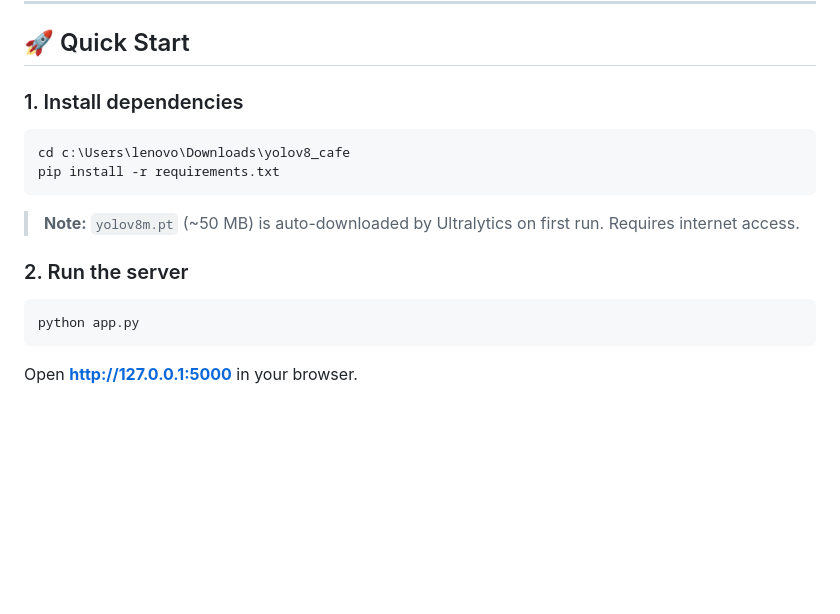
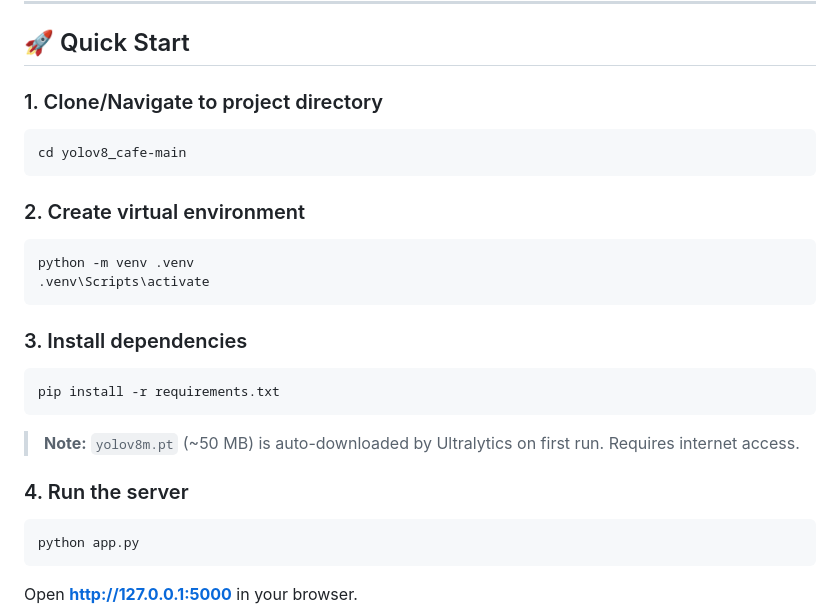
Before and after one commit to venky-1710/yolov8_cafe, a Markdown page: README.md, the part around the change. GitHub-like rendering; blank space fills up the shorter version.

Commit message:
Update installation steps in README.md

````diff
--- a/README.md
+++ b/README.md
@@ -6,15 +6,25 @@ AI-powered person detection and counting using **YOLOv8m** + **DeepSORT** tracki
 
 ## 🚀 Quick Start
 
-### 1. Install dependencies
+### 1. Clone/Navigate to project directory
 ```bash
-cd c:\Users\lenovo\Downloads\yolov8_cafe
+cd yolov8_cafe-main
+```
+
+### 2. Create virtual environment
+```bash
+python -m venv .venv
+.venv\Scripts\activate
+```
+
+### 3. Install dependencies
+```bash
 pip install -r requirements.txt
 ```
 
 > **Note:** `yolov8m.pt` (~50 MB) is auto-downloaded by Ultralytics on first run. Requires internet access.
 
-### 2. Run the server
+### 4. Run the server
 ```bash
 python app.py
 ```
````
